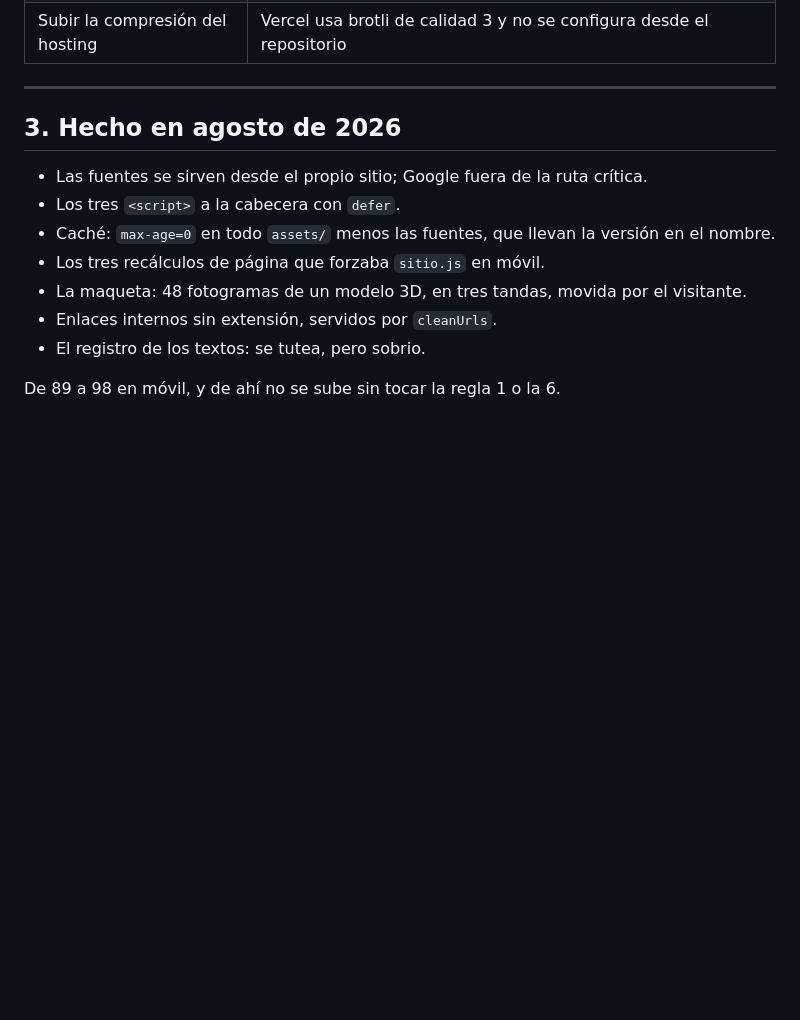
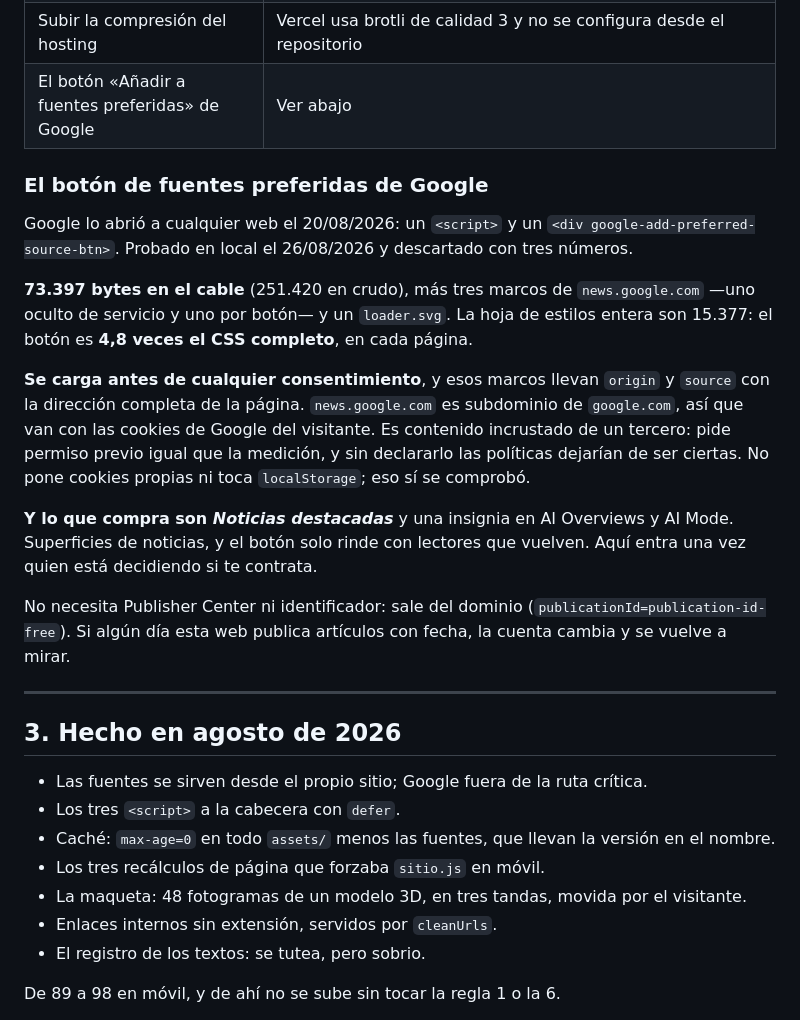
Before and after one commit to DarioAlRio/ElEscaparate, a Markdown page: PENDIENTE.md, the part around one of its changes. Rendered like a GitHub page; blank space fills up the shorter version.

Commit message:
Descarta el boton de fuentes preferidas de Google, con los numeros
Google lo abrio a cualquier web el 20/08/2026. Probado en local y medido
antes de tocar nada: 73.397 bytes en el cable, 4,8 veces la hoja de
estilos entera, mas tres marcos de news.google.com en cada pagina.

Y esos marcos van antes de cualquier consentimiento, con la direccion
completa de la pagina y las cookies de Google del visitante, que es justo
lo que se cerro con la medicion. A cambio da preferencia en Noticias
destacadas, una superficie donde una web de siete paginas sin articulos
no entra.

Queda escrito en PENDIENTE.md para no volver a mirarlo desde cero. No se
toca ninguna pagina.

```diff
--- a/PENDIENTE.md
+++ b/PENDIENTE.md
@@ -70,6 +70,33 @@ sección 5 de `CLAUDE.md`.
 | Quitarle el eje óptico a Bricolage | Ahorra 36 KB y descoloca el titular de portada un 9 % |
 | Apretar más los fotogramas de la maqueta | Lo que pesa es el canal alfa. Se gana quitando fotogramas, no comprimiendo |
 | Subir la compresión del hosting | Vercel usa brotli de calidad 3 y no se configura desde el repositorio |
+| El botón «Añadir a fuentes preferidas» de Google | Ver abajo |
+
+### El botón de fuentes preferidas de Google
+
+Google lo abrió a cualquier web el 20/08/2026: un `<script>` y un `<div
+google-add-preferred-source-btn>`. Probado en local el 26/08/2026 y descartado
+con tres números.
+
+**73.397 bytes en el cable** (251.420 en crudo), más tres marcos de
+`news.google.com` —uno oculto de servicio y uno por botón— y un `loader.svg`.
+La hoja de estilos entera son 15.377: el botón es **4,8 veces el CSS completo**,
+en cada página.
+
+**Se carga antes de cualquier consentimiento**, y esos marcos llevan `origin` y
+`source` con la dirección completa de la página. `news.google.com` es subdominio
+de `google.com`, así que van con las cookies de Google del visitante. Es
+contenido incrustado de un tercero: pide permiso previo igual que la medición, y
+sin declararlo las políticas dejarían de ser ciertas. No pone cookies propias ni
+toca `localStorage`; eso sí se comprobó.
+
+**Y lo que compra son *Noticias destacadas*** y una insignia en AI Overviews y
+AI Mode. Superficies de noticias, y el botón solo rinde con lectores que
+vuelven. Aquí entra una vez quien está decidiendo si te contrata.
+
+No necesita Publisher Center ni identificador: sale del dominio
+(`publicationId=publication-id-free`). Si algún día esta web publica artículos
+con fecha, la cuenta cambia y se vuelve a mirar.
 
 ---
 
```
Also changed, not shown: other parts of PENDIENTE.md (+1 -1 lines).
